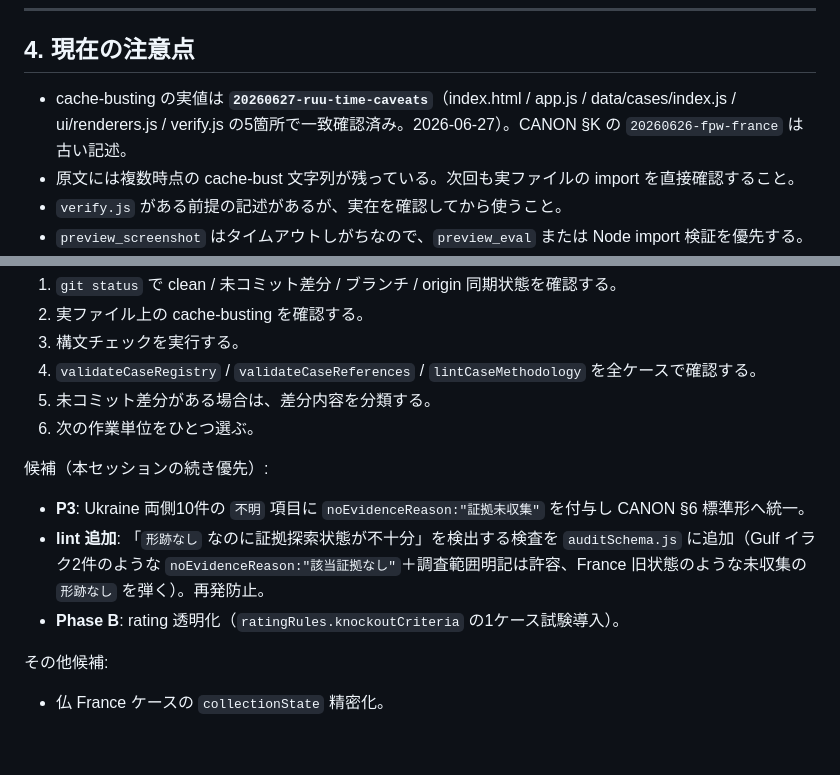
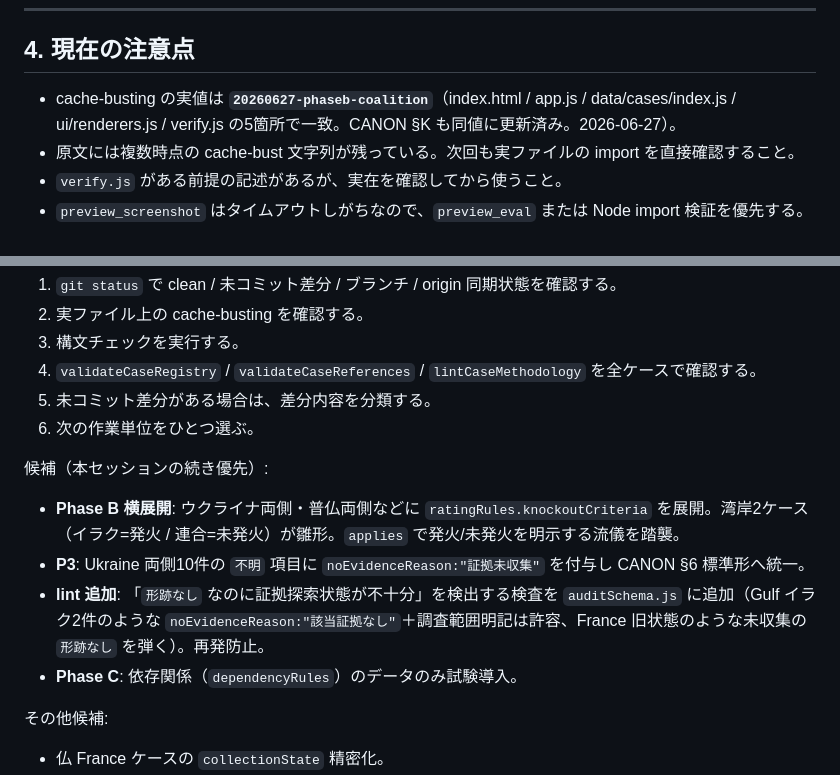
Before and after one commit to M-Morichika/WSA, a Markdown page: HANDOFF.md, 2 parts joined by grey strips. GitHub-like rendering; blank space fills up the shorter version.

```diff
--- a/HANDOFF.md
+++ b/HANDOFF.md
@@ -136,7 +148,7 @@ styles.css
 
 ## 4. 現在の注意点
 
-- cache-busting の実値は **`20260627-ruu-time-caveats`**（index.html / app.js / data/cases/index.js / ui/renderers.js / verify.js の5箇所で一致確認済み。2026-06-27）。CANON §K の `20260626-fpw-france` は古い記述。
+- cache-busting の実値は **`20260627-phaseb-coalition`**（index.html / app.js / data/cases/index.js / ui/renderers.js / verify.js の5箇所で一致。CANON §K も同値に更新済み。2026-06-27）。
 - 原文には複数時点の cache-bust 文字列が残っている。次回も実ファイルの import を直接確認すること。
 - `verify.js` がある前提の記述があるが、実在を確認してから使うこと。
 - `preview_screenshot` はタイムアウトしがちなので、`preview_eval` または Node import 検証を優先する。
@@ -156,9 +168,10 @@ styles.css
 
 候補（本セッションの続き優先）:
 
+- **Phase B 横展開**: ウクライナ両側・普仏両側などに `ratingRules.knockoutCriteria` を展開。湾岸2ケース（イラク=発火 / 連合=未発火）が雛形。`applies` で発火/未発火を明示する流儀を踏襲。
 - **P3**: Ukraine 両側10件の `不明` 項目に `noEvidenceReason:"証拠未収集"` を付与し CANON §6 標準形へ統一。
 - **lint 追加**: 「`形跡なし` なのに証拠探索状態が不十分」を検出する検査を `auditSchema.js` に追加（Gulf イラク2件のような `noEvidenceReason:"該当証拠なし"`＋調査範囲明記は許容、France 旧状態のような未収集の `形跡なし` を弾く）。再発防止。
-- **Phase B**: rating 透明化（`ratingRules.knockoutCriteria` の1ケース試験導入）。
+- **Phase C**: 依存関係（`dependencyRules`）のデータのみ試験導入。
 
 その他候補:
 
```
Also changed, not shown: other parts of HANDOFF.md (+20 -8 lines).
